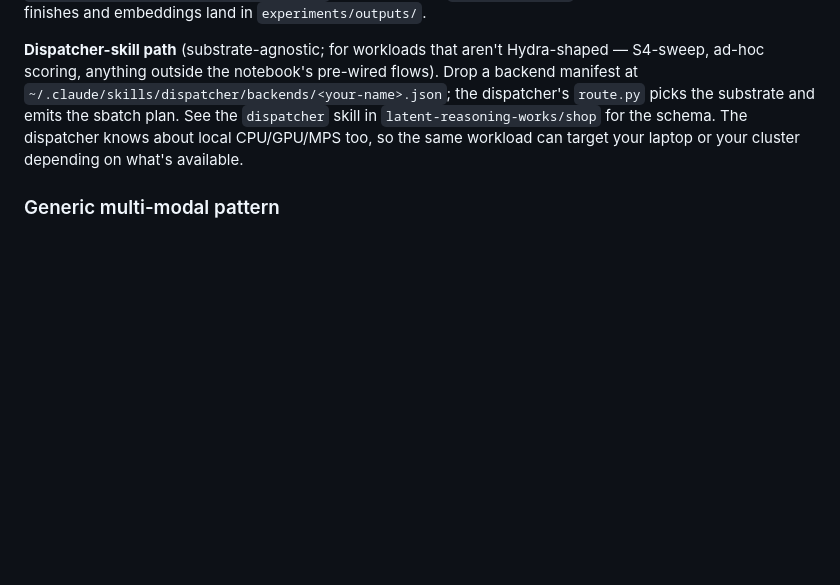
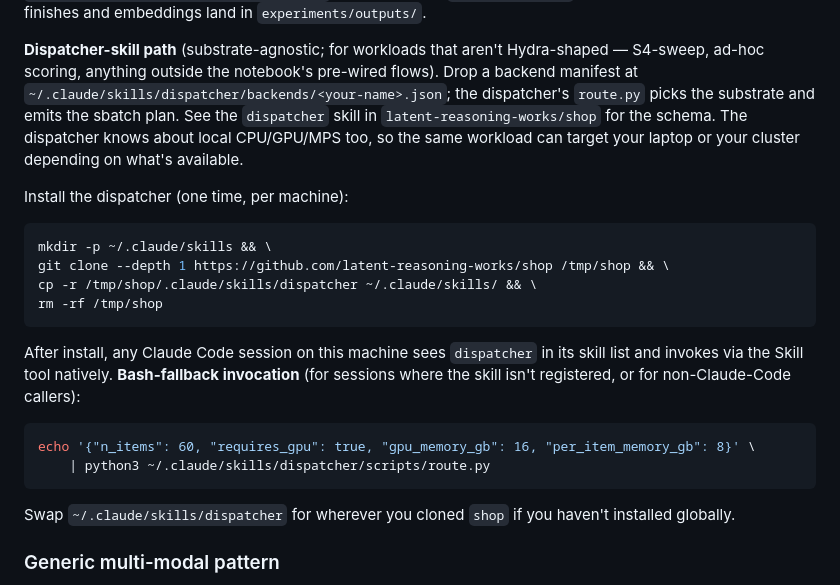
Before and after one commit to latent-reasoning-works/lrw-vep-ub2026, a Markdown page: CLAUDE.md, the part around the change. GitHub-like rendering; blank space fills up the shorter version.

Commit message:
docs(CLAUDE.md): one-command dispatcher install + Bash-fallback invocation
The dispatcher path in Phase 2 named the skill and the manifest convention
but assumed an attendee had already installed it. New sub-block at the end
of the dispatcher-skill paragraph:

1. One-command install (clone shop, cp to ~/.claude/skills/, cleanup).
   After this runs, the attendee's Claude Code sessions see `dispatcher`
   in their available-skills list and invoke via the Skill tool natively.

2. Bash-fallback invocation pattern. For sessions where the skill isn't
   registered (this session, for instance — the dispatcher only lives at
   /tmp/shop-skill until the user installs it), the same logic is one
   pipe to route.py. Useful for non-Claude-Code callers too (scripts,
   notebooks, CI).

Why both: the Skill-tool path is the discoverable, agent-native one;
the Bash path is the universal fallback. Both invoke the same code.
The shop repo is the single source of truth for the skill's contents
either way.

This is the "CLAUDE.md helps with the skill" answer to the workshop
participant question. The harness now documents how to make the
dispatcher available, not just how it interacts.

Co-Authored-By: Claude Opus 4.7 (1M context) <noreply@anthropic.com>

````diff
--- a/CLAUDE.md
+++ b/CLAUDE.md
@@ -166,6 +166,28 @@ pre-wired flows). Drop a backend manifest at
 dispatcher knows about local CPU/GPU/MPS too, so the same workload can
 target your laptop or your cluster depending on what's available.
 
+Install the dispatcher (one time, per machine):
+
+```bash
+mkdir -p ~/.claude/skills && \
+git clone --depth 1 https://github.com/latent-reasoning-works/shop /tmp/shop && \
+cp -r /tmp/shop/.claude/skills/dispatcher ~/.claude/skills/ && \
+rm -rf /tmp/shop
+```
+
+After install, any Claude Code session on this machine sees `dispatcher` in
+its skill list and invokes via the Skill tool natively. **Bash-fallback
+invocation** (for sessions where the skill isn't registered, or for
+non-Claude-Code callers):
+
+```bash
+echo '{"n_items": 60, "requires_gpu": true, "gpu_memory_gb": 16, "per_item_memory_gb": 8}' \
+    | python3 ~/.claude/skills/dispatcher/scripts/route.py
+```
+
+Swap `~/.claude/skills/dispatcher` for wherever you cloned `shop` if you
+haven't installed globally.
+
 ### Generic multi-modal pattern
 
 For deeper experimentation (cross-modal alignment), the harness also supports
````
